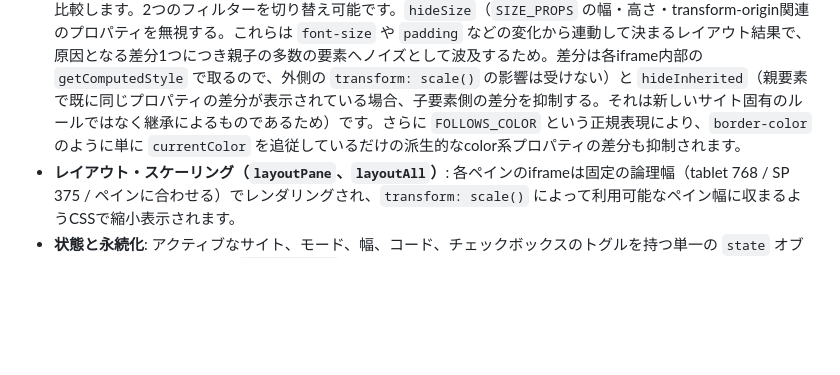
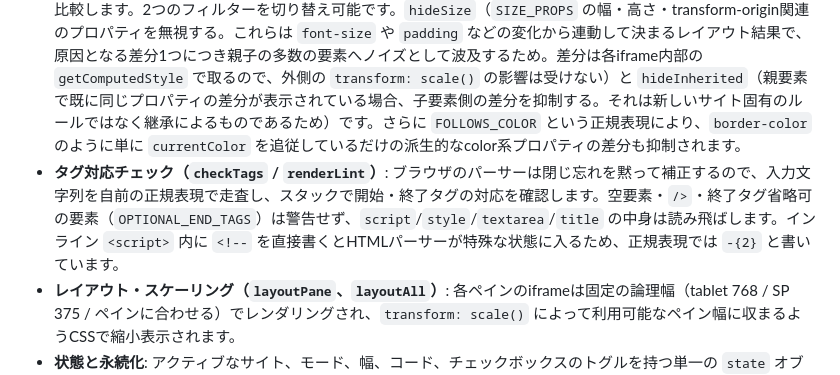
Before and after one commit to CMG-KannoYosinori/item-details-checker, a Markdown page: CLAUDE.md, the part around the change. Rendered like a GitHub page; blank space fills up the shorter version.

```diff
--- a/CLAUDE.md
+++ b/CLAUDE.md
@@ -32,6 +32,7 @@ python3 -m http.server
 - **対象（Targets）**: `TARGETS = [BASE, ...PREVIEW_SITES]`。`BASE` は「サイト固有CSSなし・共通リセットのみ」を表す合成的な参照用対象（`PREVIEW_OPTIONS.css`＝`base-reset.css` をページ基準の絶対URLにして読み込む。ラッパーとbodyClassはなし）で、それ以外の対象は `sites.js` に定義された実サイトです。
 - **ドキュメント構築（`buildDoc`）**: 対象ごとに、ユーザーが貼り付けたコードを `<!--cpv:start-->` / `<!--cpv:end-->` のマーカーコメントで囲み、そのサイトの `css` のlinkタグ、`headHtml`、`bodyClass`、`wrapper`（`{{content}}` を置換）を注入した完全なHTMLドキュメント文字列を組み立てます。この文字列は `<iframe srcdoc>` に割り当てられ、対象1つにつき1つのiframeが `panes` というMapで管理されます。
 - **差分計算（`computeDiffs` / `blockElements`）**: ベースラインiframeと対象サイトiframeの両方で、マーカーコメント間のDOMをたどってインデックスで要素をペアリングし、`getComputedStyle` のプロパティ単位で網羅的に比較します。2つのフィルターを切り替え可能です。`hideSize`（`SIZE_PROPS` の幅・高さ・transform-origin関連のプロパティを無視する。これらは `font-size` や `padding` などの変化から連動して決まるレイアウト結果で、原因となる差分1つにつき親子の多数の要素へノイズとして波及するため。差分は各iframe内部の `getComputedStyle` で取るので、外側の `transform: scale()` の影響は受けない）と `hideInherited`（親要素で既に同じプロパティの差分が表示されている場合、子要素側の差分を抑制する。それは新しいサイト固有のルールではなく継承によるものであるため）です。さらに `FOLLOWS_COLOR` という正規表現により、`border-color` のように単に `currentColor` を追従しているだけの派生的なcolor系プロパティの差分も抑制されます。
+- **タグ対応チェック（`checkTags` / `renderLint`）**: ブラウザのパーサーは閉じ忘れを黙って補正するので、入力文字列を自前の正規表現で走査し、スタックで開始・終了タグの対応を確認します。空要素・`/>`・終了タグ省略可の要素（`OPTIONAL_END_TAGS`）は警告せず、`script`/`style`/`textarea`/`title` の中身は読み飛ばします。インライン `<script>` 内に `<!--` を直接書くとHTMLパーサーが特殊な状態に入るため、正規表現では `-{2}` と書いています。
 - **レイアウト・スケーリング（`layoutPane`、`layoutAll`）**: 各ペインのiframeは固定の論理幅（tablet 768 / SP 375 / ペインに合わせる）でレンダリングされ、`transform: scale()` によって利用可能なペイン幅に収まるようCSSで縮小表示されます。
 - **状態と永続化**: アクティブなサイト、モード、幅、コード、チェックボックスのトグルを持つ単一の `state` オブジェクトが、変更のたびに `localStorage` に保存され、読み込み時に復元されます。共有リンクの場合は、`state.code` を `CompressionStream('deflate-raw')` とbase64urlでエンコードしてURLのハッシュ（`#c=...`）にシリアライズし、読み込み時にクライアント側でデコードします — コードがサーバーに送信されることはありません。
 - **CSS読み込み失敗**: `checkCss` は Performance API（`responseStatus`）を使ってスタイルシートの読み込み失敗を検出しますが、ブラウザのクロスオリジン制限により、これは同一オリジン（または `Timing-Allow-Origin` を返すオリジン）のCSSに対してのみ機能します — これはブラウザ仕様上の制約であり、「修正すべきバグ」ではありません。
```
Also changed, not shown: README.md (+3 -0 lines).
